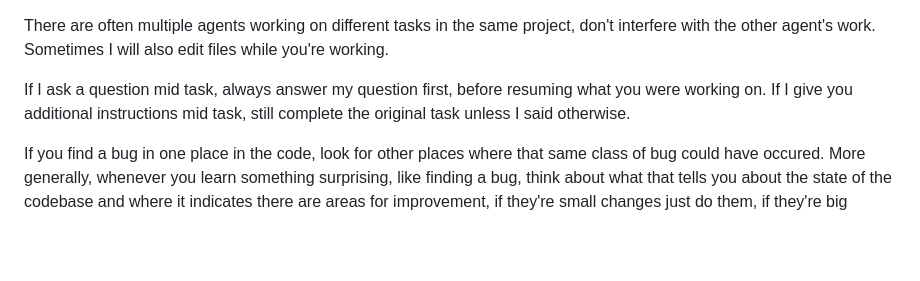
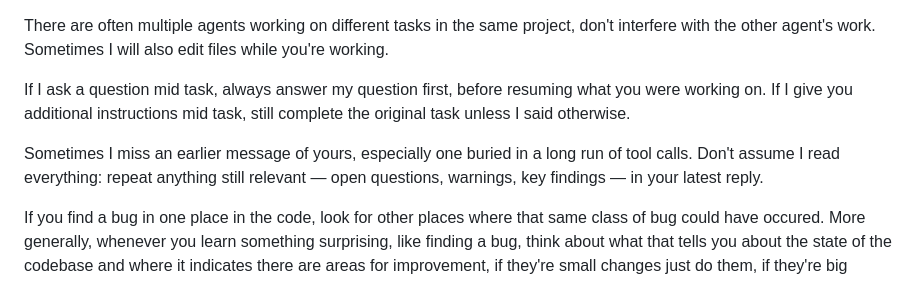
Before and after one commit to ahalekelly/agent-config, a Markdown page: AGENTS.md, the part around the change. Rendered like a GitHub page; blank space fills up the shorter version.

Commit message:
Ask agents to repeat still-relevant info I may have missed
Co-Authored-By: Claude Fable 5 <noreply@anthropic.com>

```diff
--- a/AGENTS.md
+++ b/AGENTS.md
@@ -77,6 +77,8 @@ There are often multiple agents working on different tasks in the same project,
 
 If I ask a question mid task, always answer my question first, before resuming what you were working on. If I give you additional instructions mid task, still complete the original task unless I said otherwise.
 
+Sometimes I miss an earlier message of yours, especially one buried in a long run of tool calls. Don't assume I read everything: repeat anything still relevant — open questions, warnings, key findings — in your latest reply.
+
 If you find a bug in one place in the code, look for other places where that same class of bug could have occured. More generally, whenever you learn something surprising, like finding a bug, think about what that tells you about the state of the codebase and where it indicates there are areas for improvement, if they're small changes just do them, if they're big changes suggest them to me.
 
 Don't be afraid to use web search to look things up.
```
